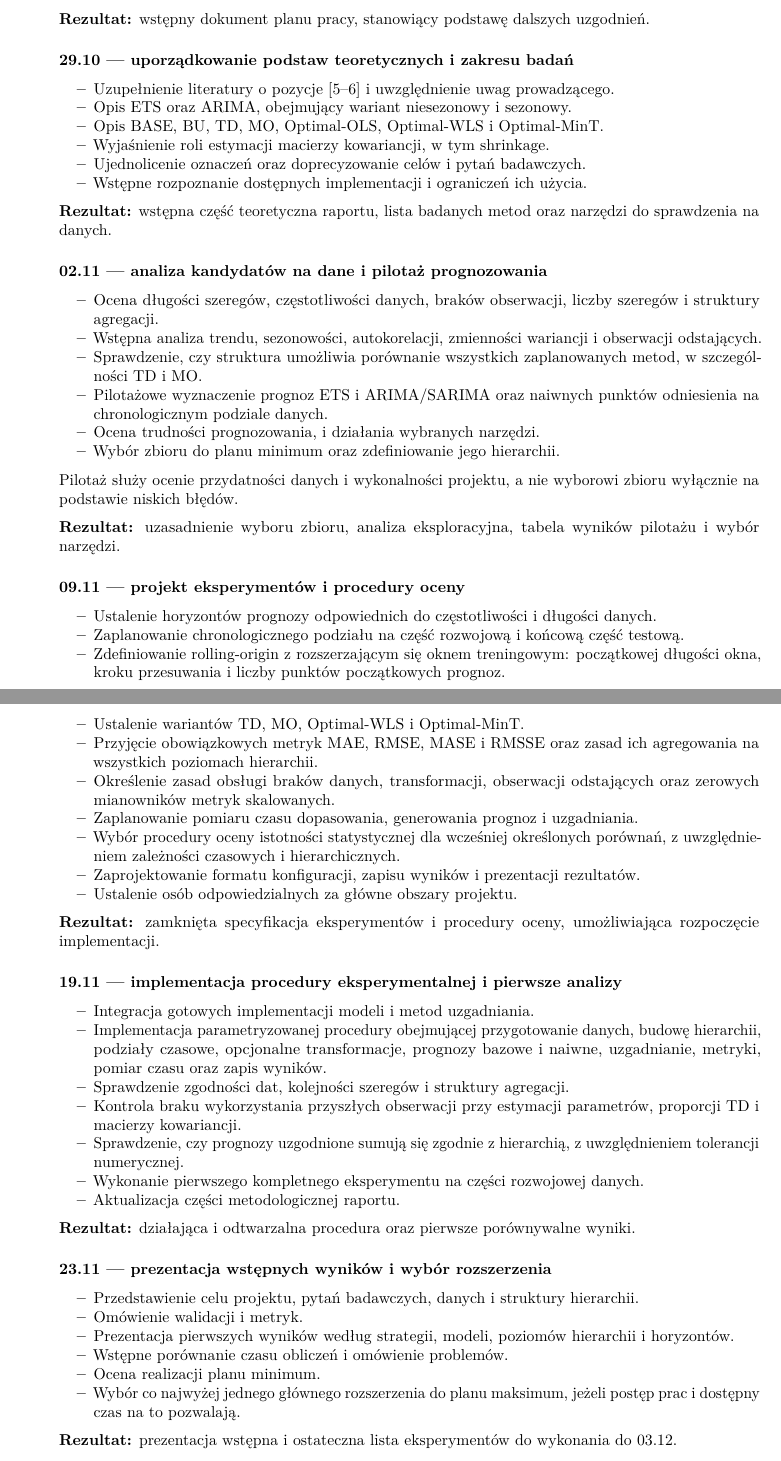
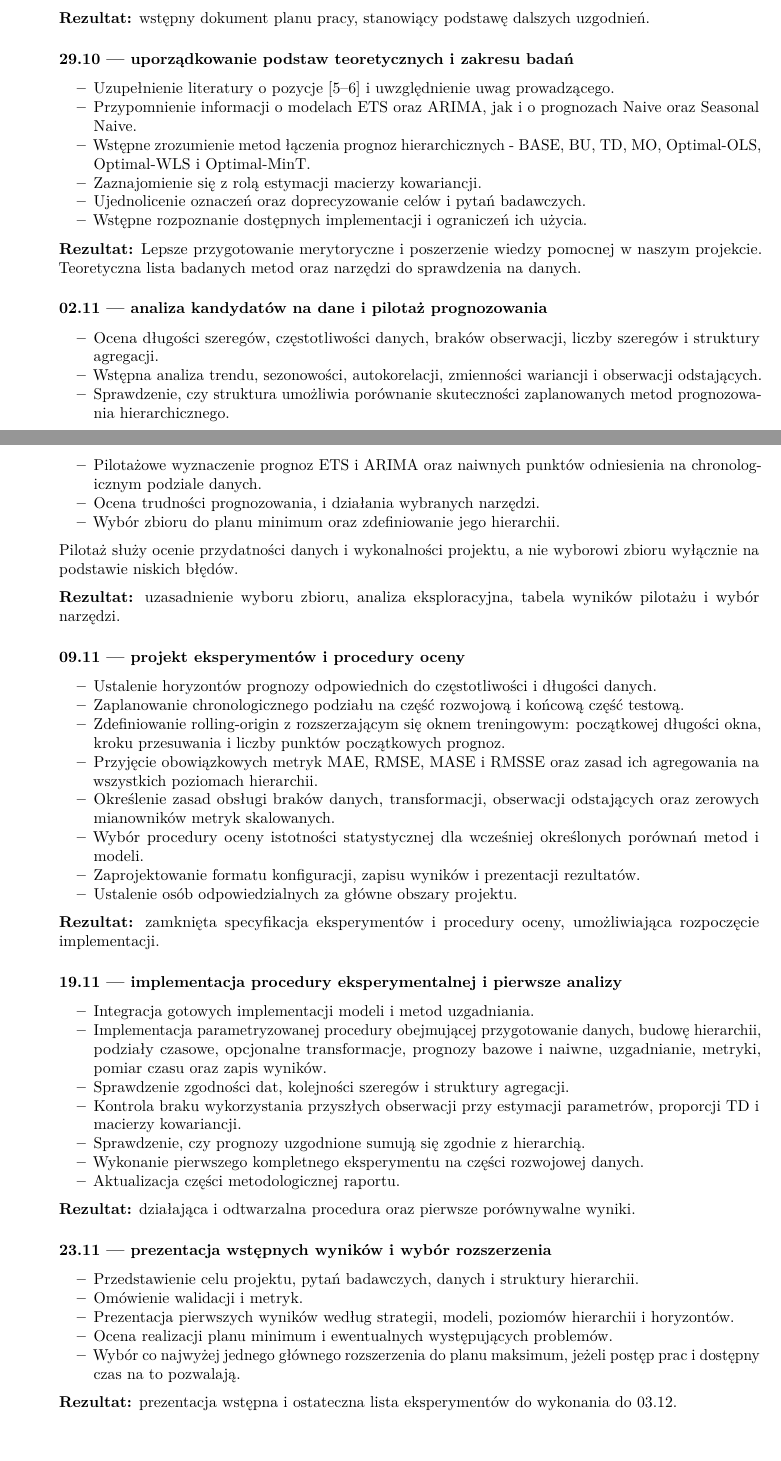
Before and after one commit to NoMoreCookies/Engineering-Thesis, an R Markdown document (Harmonogram_Ostateczna_Wersja.Rmd): two parts of pages 4 and 5 of 7 before the commit and two parts of pages 3 and 4 of 6 after it, joined at a grey line, cut so that both start at the same text. Rendered offline with R 4.5, knitr and Pandoc, then LaTeX, with nearby package versions.

Commit message:
Dodatkowe zmiany harmonogramu

```diff
--- a/Harmonogram_Ostateczna_Wersja.Rmd
+++ b/Harmonogram_Ostateczna_Wersja.Rmd
@@ -94,20 +92,20 @@ Brane pod uwagę:
     ### 29.10 — uporządkowanie podstaw teoretycznych i zakresu badań
 
     -   Uzupełnienie literatury o pozycje [5–6] i uwzględnienie uwag prowadzącego.
-    -   Opis ETS oraz ARIMA, obejmujący wariant niesezonowy i sezonowy.
-    -   Opis BASE, BU, TD, MO, Optimal-OLS, Optimal-WLS i Optimal-MinT.
-    -   Wyjaśnienie roli estymacji macierzy kowariancji, w tym shrinkage.
+    -   Przypomnienie informacji o modelach ETS oraz ARIMA, jak i o prognozach Naive oraz Seasonal Naive.
+    -   Wstępne zrozumienie metod łączenia prognoz hierarchicznych - BASE, BU, TD, MO, Optimal-OLS, Optimal-WLS i Optimal-MinT.
+    -   Zaznajomienie się z rolą estymacji macierzy kowariancji.
     -   Ujednolicenie oznaczeń oraz doprecyzowanie celów i pytań badawczych.
     -   Wstępne rozpoznanie dostępnych implementacji i ograniczeń ich użycia.
 
-    **Rezultat:** wstępna część teoretyczna raportu, lista badanych metod oraz narzędzi do sprawdzenia na danych.
+    **Rezultat:** Lepsze przygotowanie merytoryczne i poszerzenie wiedzy pomocnej w naszym projekcie. Teoretyczna lista badanych metod oraz narzędzi do sprawdzenia na danych.
 
     ### 02.11 — analiza kandydatów na dane i pilotaż prognozowania
 
     -   Ocena długości szeregów, częstotliwości danych, braków obserwacji, liczby szeregów i struktury agregacji.
     -   Wstępna analiza trendu, sezonowości, autokorelacji, zmienności wariancji i obserwacji odstających.
-    -   Sprawdzenie, czy struktura umożliwia porównanie wszystkich zaplanowanych metod, w szczególności TD i MO.
-    -   Pilotażowe wyznaczenie prognoz ETS i ARIMA/SARIMA oraz naiwnych punktów odniesienia na chronologicznym podziale danych.
+    -   Sprawdzenie, czy struktura umożliwia porównanie skuteczności zaplanowanych metod prognozowania hierarchicznego.
+    -   Pilotażowe wyznaczenie prognoz ETS i ARIMA oraz naiwnych punktów odniesienia na chronologicznym podziale danych.
     -   Ocena trudności prognozowania, i działania wybranych narzędzi.
     -   Wybór zbioru do planu minimum oraz zdefiniowanie jego hierarchii.
 
@@ -124,7 +121,6 @@ Brane pod uwagę:
     -   Przyjęcie obowiązkowych metryk MAE, RMSE, MASE i RMSSE oraz zasad ich agregowania na wszystkich poziomach hierarchii.
     -   Określenie zasad obsługi braków danych, transformacji, obserwacji odstających oraz zerowych mianowników metryk skalowanych.
-    -   Zaplanowanie pomiaru czasu dopasowania, generowania prognoz i uzgadniania.
-    -   Wybór procedury oceny istotności statystycznej dla wcześniej określonych porównań, z uwzględnieniem zależności czasowych i hierarchicznych.
+    -   Wybór procedury oceny istotności statystycznej dla wcześniej określonych porównań metod i modeli.
     -   Zaprojektowanie formatu konfiguracji, zapisu wyników i prezentacji rezultatów.
     -   Ustalenie osób odpowiedzialnych za główne obszary projektu.
 
@@ -136,7 +132,7 @@ Brane pod uwagę:
     -   Implementacja parametryzowanej procedury obejmującej przygotowanie danych, budowę hierarchii, podziały czasowe, opcjonalne transformacje, prognozy bazowe i naiwne, uzgadnianie, metryki, pomiar czasu oraz zapis wyników.
     -   Sprawdzenie zgodności dat, kolejności szeregów i struktury agregacji.
     -   Kontrola braku wykorzystania przyszłych obserwacji przy estymacji parametrów, proporcji TD i macierzy kowariancji.
-    -   Sprawdzenie, czy prognozy uzgodnione sumują się zgodnie z hierarchią, z uwzględnieniem tolerancji numerycznej.
+    -   Sprawdzenie, czy prognozy uzgodnione sumują się zgodnie z hierarchią.
     -   Wykonanie pierwszego kompletnego eksperymentu na części rozwojowej danych.
     -   Aktualizacja części metodologicznej raportu.
 
@@ -147,8 +143,7 @@ Brane pod uwagę:
     -   Przedstawienie celu projektu, pytań badawczych, danych i struktury hierarchii.
     -   Omówienie walidacji i metryk.
     -   Prezentacja pierwszych wyników według strategii, modeli, poziomów hierarchii i horyzontów.
-    -   Wstępne porównanie czasu obliczeń i omówienie problemów.
-    -   Ocena realizacji planu minimum.
+    -   Ocena realizacji planu minimum i ewentualnych występujących problemów.
     -   Wybór co najwyżej jednego głównego rozszerzenia do planu maksimum, jeżeli postęp prac i dostępny czas na to pozwalają.
 
     **Rezultat:** prezentacja wstępna i ostateczna lista eksperymentów do wykonania do 03.12.
```
Also changed, not shown: Harmonogram_Ostateczna_Wersja.Rmd (8 more changed lines).
